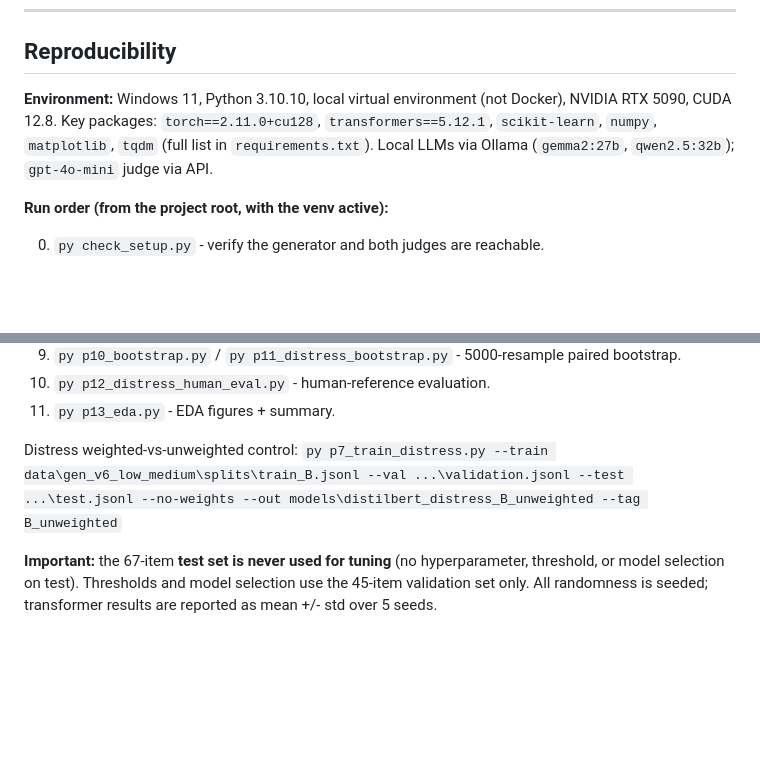
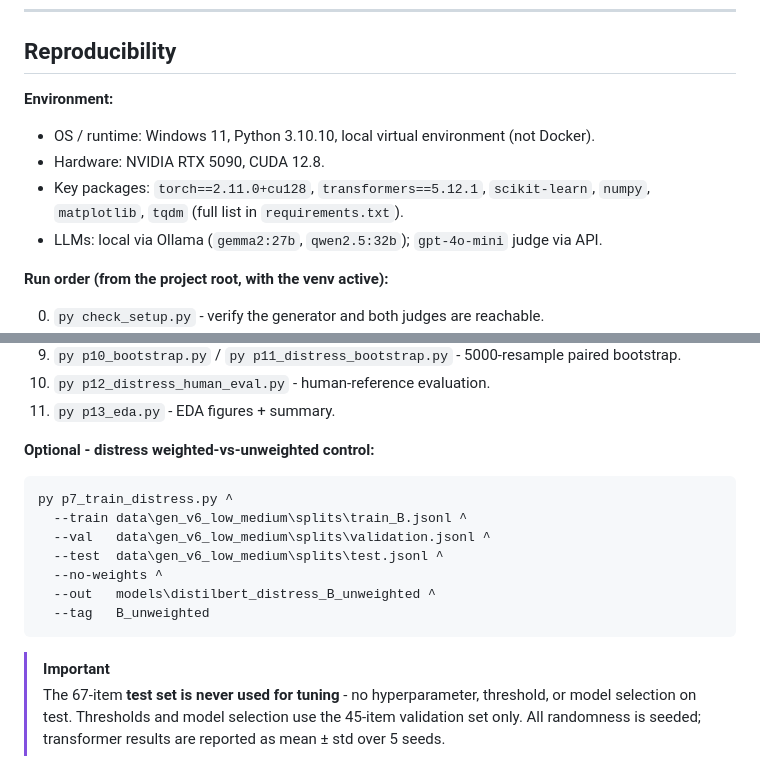
Before and after one commit to K21K30/nlp-oncology-psychosocial-response, a Markdown page: README.md, 2 parts joined by grey strips. GitHub-like rendering; blank space fills up the shorter version.

Commit message:
Polish Reproducibility: code block and IMPORTANT callout

````diff
--- a/README.md
+++ b/README.md
@@ -356,10 +356,12 @@ the training scripts. See `.gitignore`.
 
 ## Reproducibility
 
-**Environment:** Windows 11, Python 3.10.10, local virtual environment (not Docker), NVIDIA RTX 5090,
-CUDA 12.8. Key packages: `torch==2.11.0+cu128`, `transformers==5.12.1`, `scikit-learn`, `numpy`,
-`matplotlib`, `tqdm` (full list in `requirements.txt`). Local LLMs via Ollama (`gemma2:27b`,
-`qwen2.5:32b`); `gpt-4o-mini` judge via API.
+**Environment:**
+
+- OS / runtime: Windows 11, Python 3.10.10, local virtual environment (not Docker).
+- Hardware: NVIDIA RTX 5090, CUDA 12.8.
+- Key packages: `torch==2.11.0+cu128`, `transformers==5.12.1`, `scikit-learn`, `numpy`, `matplotlib`, `tqdm` (full list in `requirements.txt`).
+- LLMs: local via Ollama (`gemma2:27b`, `qwen2.5:32b`); `gpt-4o-mini` judge via API.
 
 **Run order (from the project root, with the venv active):**
 
@@ -382,9 +384,19 @@ CUDA 12.8. Key packages: `torch==2.11.0+cu128`, `transformers==5.12.1`, `scikit-
 10. `py p12_distress_human_eval.py` - human-reference evaluation.
 11. `py p13_eda.py` - EDA figures + summary.
 
-Distress weighted-vs-unweighted control:
-`py p7_train_distress.py --train data\gen_v6_low_medium\splits\train_B.jsonl --val ...\validation.jsonl --test ...\test.jsonl --no-weights --out models\distilbert_distress_B_unweighted --tag B_unweighted`
+**Optional - distress weighted-vs-unweighted control:**
 
-**Important:** the 67-item **test set is never used for tuning** (no hyperparameter, threshold, or
-model selection on test). Thresholds and model selection use the 45-item validation set only. All
-randomness is seeded; transformer results are reported as mean +/- std over 5 seeds.
+```bat
+py p7_train_distress.py ^
+  --train data\gen_v6_low_medium\splits\train_B.jsonl ^
+  --val   data\gen_v6_low_medium\splits\validation.jsonl ^
+  --test  data\gen_v6_low_medium\splits\test.jsonl ^
+  --no-weights ^
+  --out   models\distilbert_distress_B_unweighted ^
+  --tag   B_unweighted
+```
+
+> [!IMPORTANT]
+> The 67-item **test set is never used for tuning** - no hyperparameter, threshold, or model
+> selection on test. Thresholds and model selection use the 45-item validation set only. All
+> randomness is seeded; transformer results are reported as mean ± std over 5 seeds.
````
